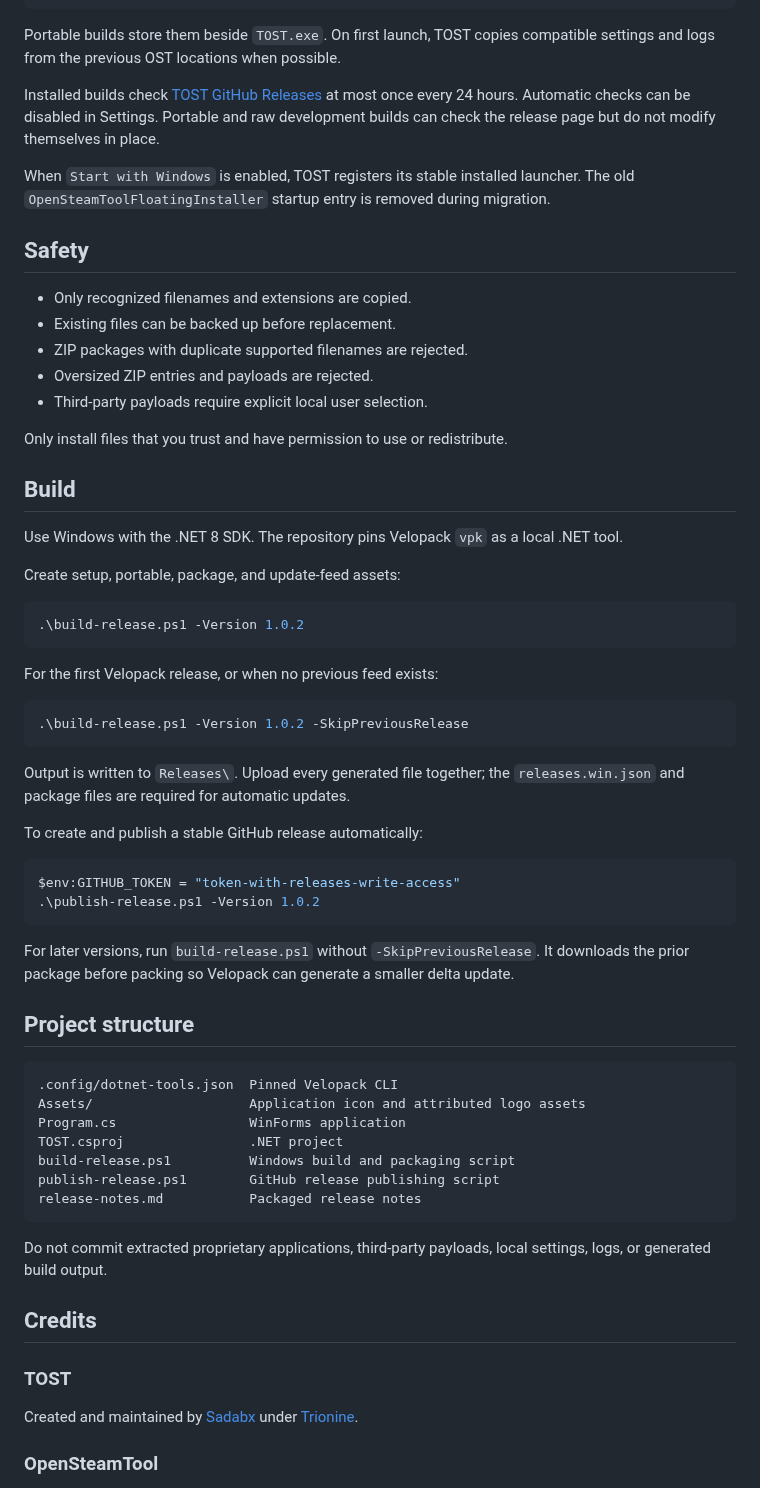
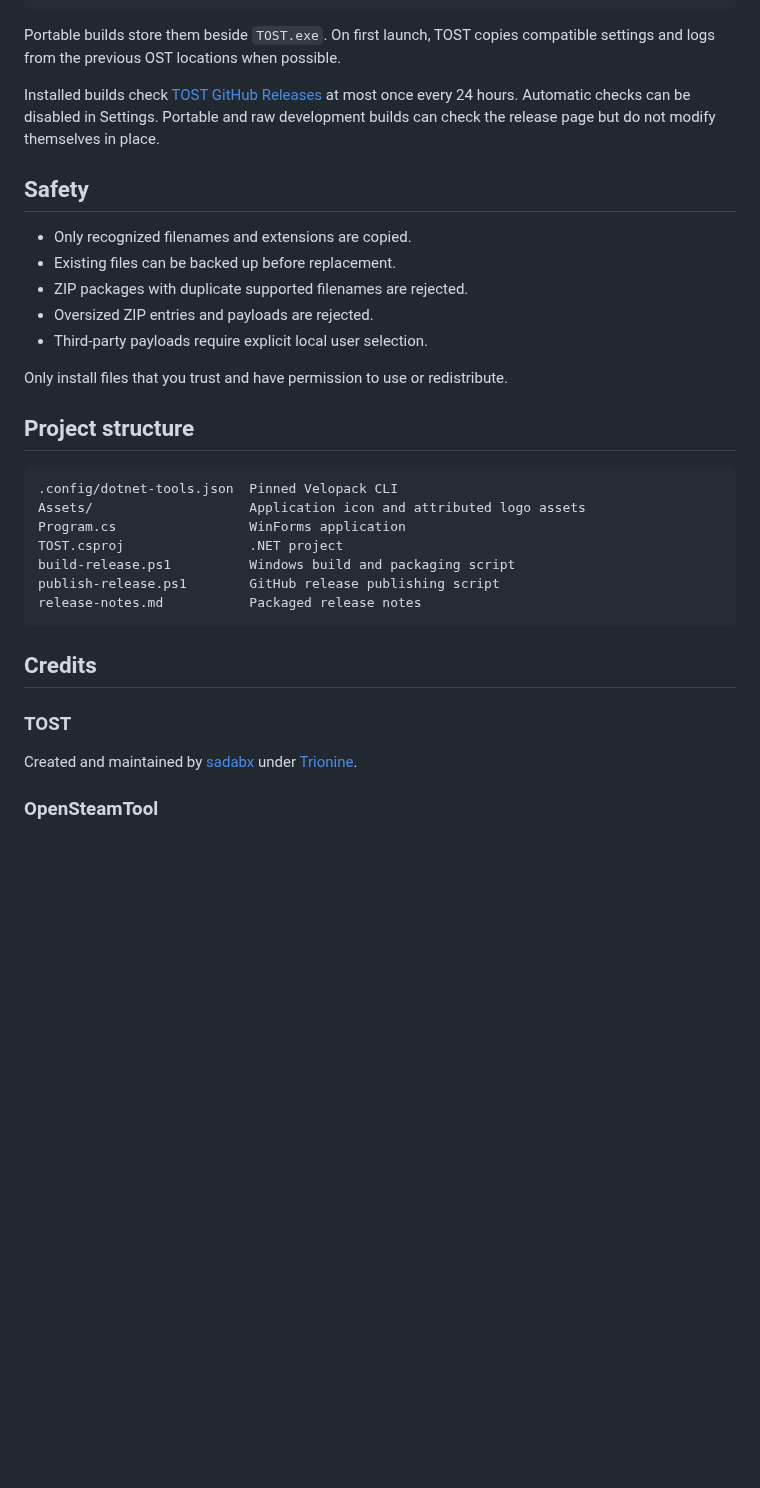
Before and after one commit to sadabx/TOST, a Markdown page: README.md, the part around one of its changes. GitHub-like rendering; blank space fills up the shorter version.

````diff
--- a/README.md
+++ b/README.md
@@ -113,10 +99,6 @@ every 24 hours. Automatic checks can be disabled in Settings. Portable and raw
 development builds can check the release page but do not modify themselves in
 place.
 
-When `Start with Windows` is enabled, TOST registers its stable installed
-launcher. The old `OpenSteamToolFloatingInstaller` startup entry is removed
-during migration.
-
 ## Safety
 
 - Only recognized filenames and extensions are copied.
@@ -126,37 +108,6 @@ during migration.
 - Third-party payloads require explicit local user selection.
 
 Only install files that you trust and have permission to use or redistribute.
-
-## Build
-
-Use Windows with the .NET 8 SDK. The repository pins Velopack `vpk` as a local
-.NET tool.
-
-Create setup, portable, package, and update-feed assets:
-
-```powershell
-.\build-release.ps1 -Version 1.0.2
-```
-
-For the first Velopack release, or when no previous feed exists:
-
-```powershell
-.\build-release.ps1 -Version 1.0.2 -SkipPreviousRelease
-```
-
-Output is written to `Releases\`. Upload every generated file together; the
-`releases.win.json` and package files are required for automatic updates.
-
-To create and publish a stable GitHub release automatically:
-
-```powershell
-$env:GITHUB_TOKEN = "token-with-releases-write-access"
-.\publish-release.ps1 -Version 1.0.2
-```
-
-For later versions, run `build-release.ps1` without
-`-SkipPreviousRelease`. It downloads the prior package before packing so
-Velopack can generate a smaller delta update.
 
 ## Project structure
 
@@ -170,14 +121,11 @@ publish-release.ps1        GitHub release publishing script
 release-notes.md           Packaged release notes
 ```
 
-Do not commit extracted proprietary applications, third-party payloads, local
-settings, logs, or generated build output.
-
 ## Credits
 
 ### TOST
 
-Created and maintained by [Sadabx](https://github.com/sadabx) under
+Created and maintained by [sadabx](https://github.com/sadabx) under
 [Trionine](https://trionine.com/).
 
 ### OpenSteamTool
````
Also changed, not shown: other parts of README.md (+14 -28 lines), Assets/TOST.png (added), 1 other file.
